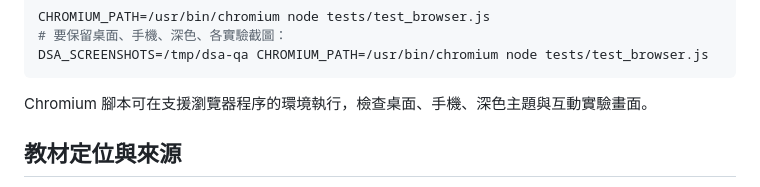
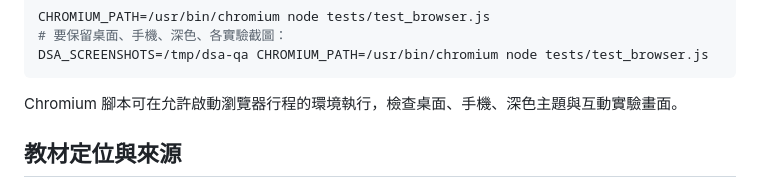
Before and after one commit to susuky/data-structures-algorithms-notes, a Markdown page: README.md, the part around the change. Drawn GitHub-style.

Commit message:
docs: use Taiwan Traditional Chinese terminology

````diff
--- a/README.md
+++ b/README.md
@@ -109,7 +109,7 @@ CHROMIUM_PATH=/usr/bin/chromium node tests/test_browser.js
 DSA_SCREENSHOTS=/tmp/dsa-qa CHROMIUM_PATH=/usr/bin/chromium node tests/test_browser.js
 ```
 
-Chromium 腳本可在支援瀏覽器程序的環境執行，檢查桌面、手機、深色主題與互動實驗畫面。
+Chromium 腳本可在允許啟動瀏覽器行程的環境執行，檢查桌面、手機、深色主題與互動實驗畫面。
 
 ## 教材定位與來源
 
````
